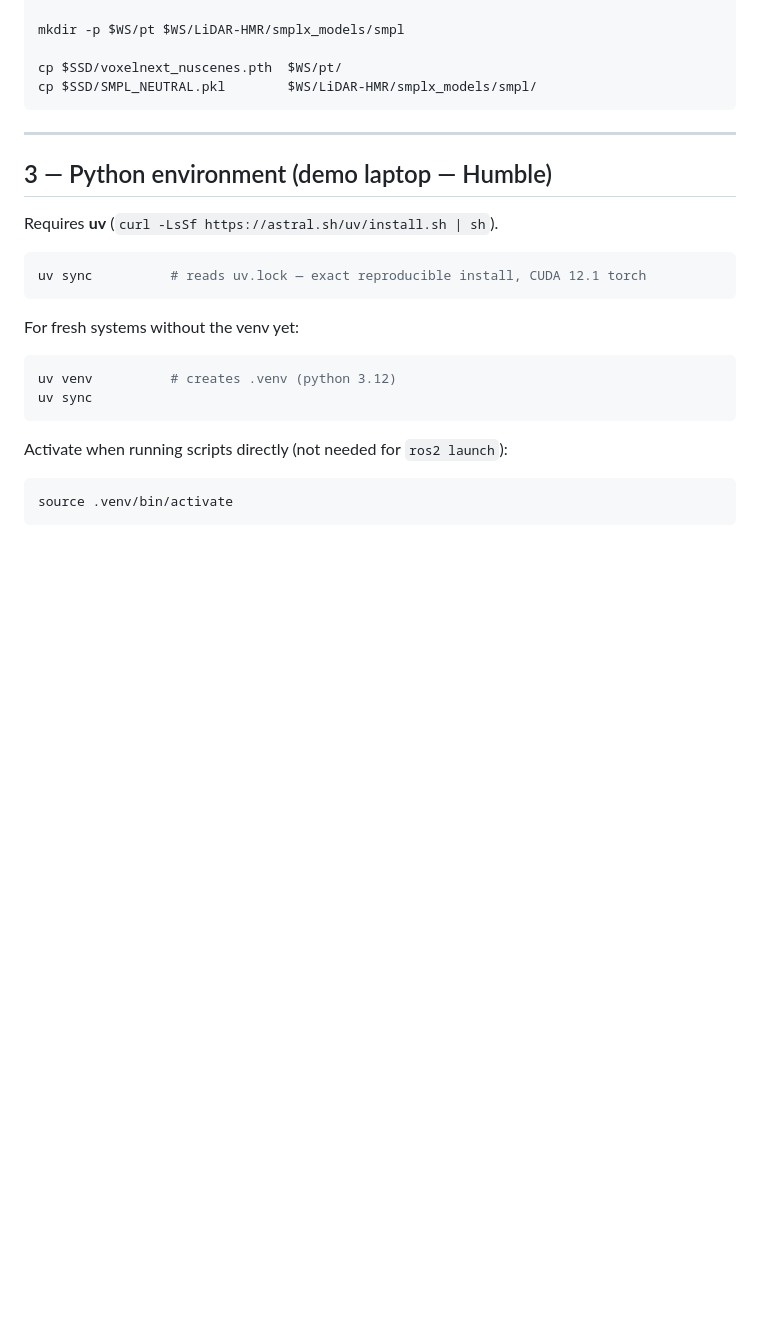
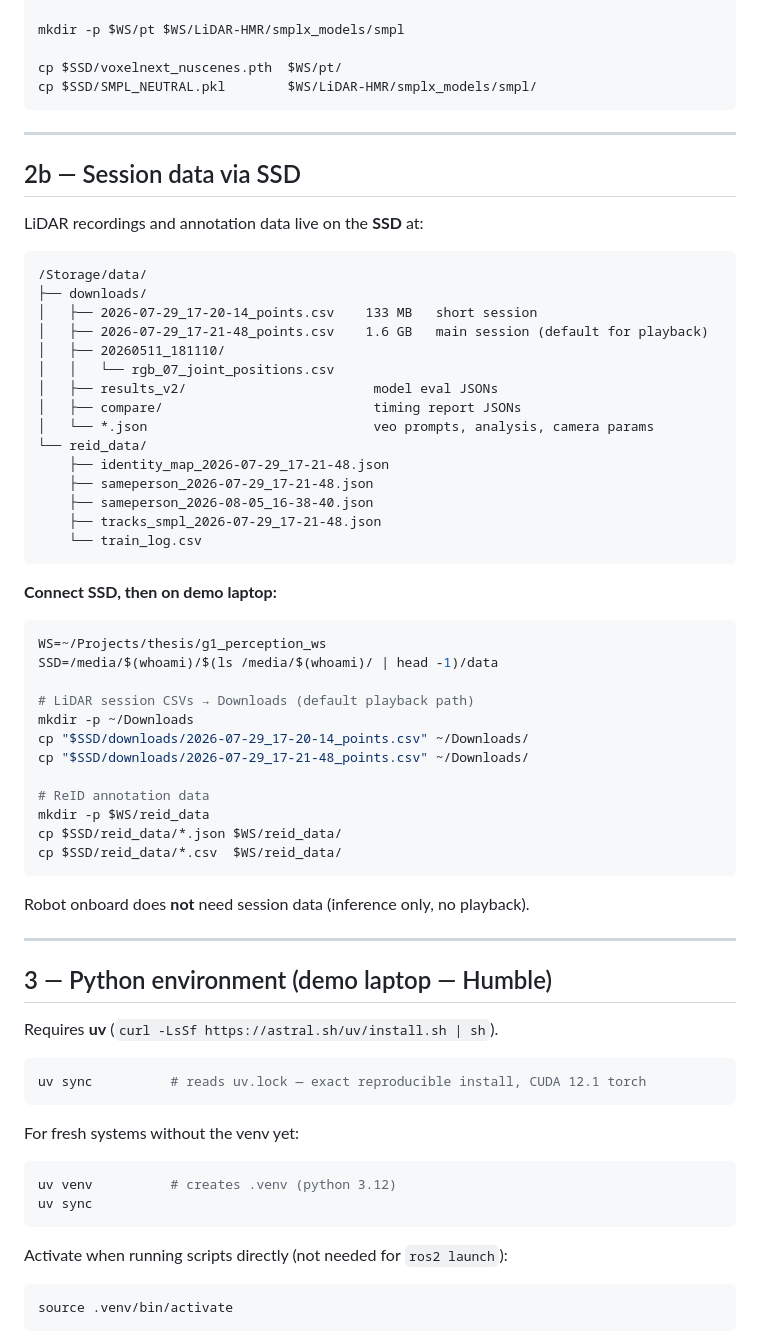
Before and after one commit to thdhyan/g1_perception_ws, a Markdown page: SETUP.md, the part around the change. Rendered like a GitHub page; blank space fills up the shorter version.

Commit message:
docs: SETUP.md §2b — SSD session data layout + copy commands
Documents /Storage/data/ structure: LiDAR CSVs (133MB + 1.6GB),
reid_data JSONs/CSV. Copy commands for demo laptop; robot skips
session data (inference only).

Co-Authored-By: Claude Sonnet 4.6 <noreply@anthropic.com>

````diff
--- a/SETUP.md
+++ b/SETUP.md
@@ -109,6 +109,49 @@ mkdir -p $WS/pt $WS/LiDAR-HMR/smplx_models/smpl
 cp $SSD/voxelnext_nuscenes.pth  $WS/pt/
 cp $SSD/SMPL_NEUTRAL.pkl        $WS/LiDAR-HMR/smplx_models/smpl/
 ```
+
+---
+
+## 2b — Session data via SSD
+
+LiDAR recordings and annotation data live on the **SSD** at:
+
+```
+/Storage/data/
+├── downloads/
+│   ├── 2026-07-29_17-20-14_points.csv    133 MB   short session
+│   ├── 2026-07-29_17-21-48_points.csv    1.6 GB   main session (default for playback)
+│   ├── 20260511_181110/
+│   │   └── rgb_07_joint_positions.csv
+│   ├── results_v2/                        model eval JSONs
+│   ├── compare/                           timing report JSONs
+│   └── *.json                             veo prompts, analysis, camera params
+└── reid_data/
+    ├── identity_map_2026-07-29_17-21-48.json
+    ├── sameperson_2026-07-29_17-21-48.json
+    ├── sameperson_2026-08-05_16-38-40.json
+    ├── tracks_smpl_2026-07-29_17-21-48.json
+    └── train_log.csv
+```
+
+**Connect SSD, then on demo laptop:**
+
+```bash
+WS=~/Projects/thesis/g1_perception_ws
+SSD=/media/$(whoami)/$(ls /media/$(whoami)/ | head -1)/data
+
+# LiDAR session CSVs → Downloads (default playback path)
+mkdir -p ~/Downloads
+cp "$SSD/downloads/2026-07-29_17-20-14_points.csv" ~/Downloads/
+cp "$SSD/downloads/2026-07-29_17-21-48_points.csv" ~/Downloads/
+
+# ReID annotation data
+mkdir -p $WS/reid_data
+cp $SSD/reid_data/*.json $WS/reid_data/
+cp $SSD/reid_data/*.csv  $WS/reid_data/
+```
+
+Robot onboard does **not** need session data (inference only, no playback).
 
 ---
 
````
